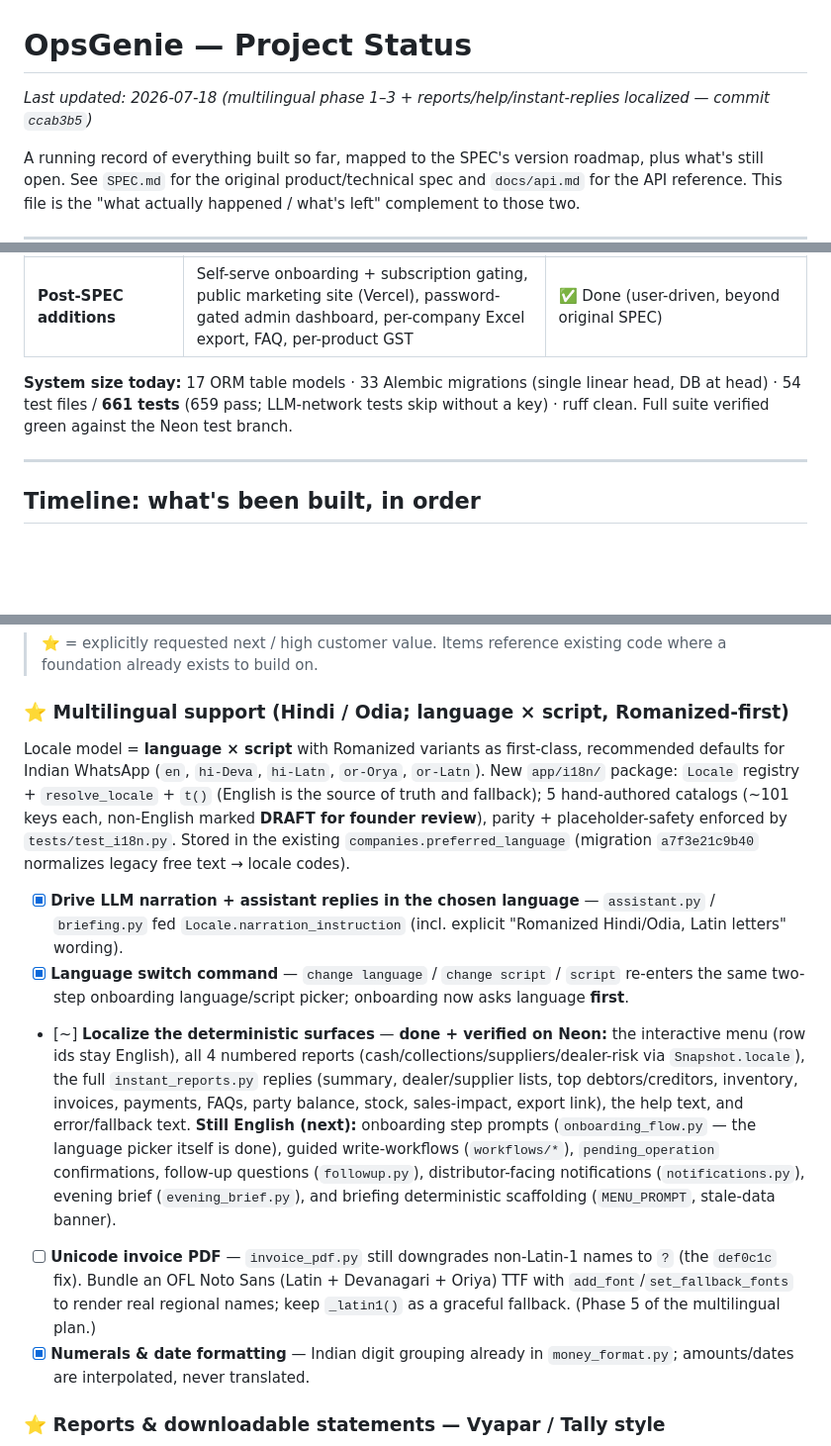
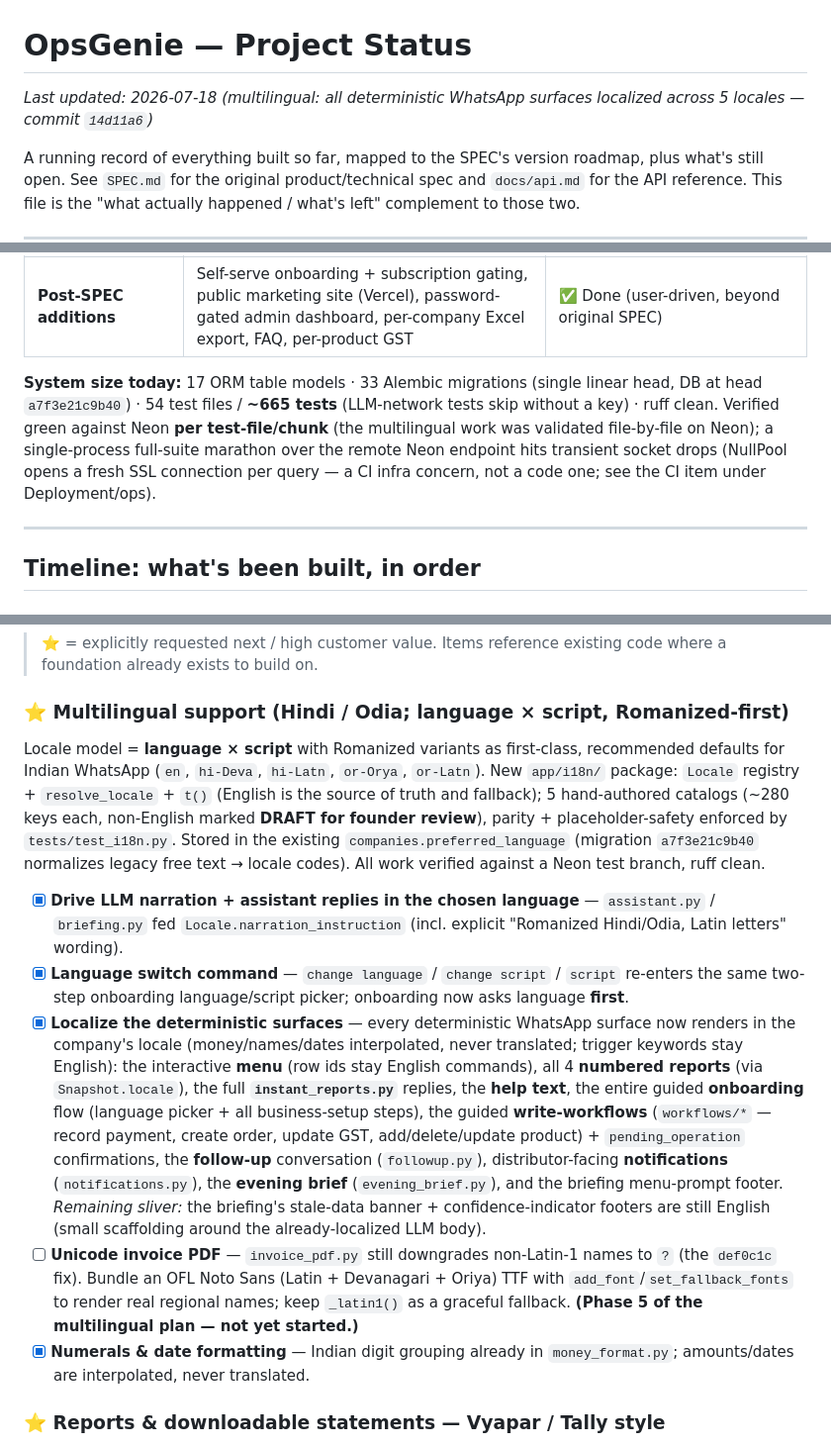
Before and after one commit to CrypticRevenger/OpsGenie-1, a Markdown page: PROJECT_STATUS.md, 3 parts joined by grey strips. Shown at 99% size. Rendered like a GitHub page; blank space fills up the shorter version.

Commit message:
docs: mark multilingual phase 4 complete (all deterministic surfaces localized)

```diff
--- a/PROJECT_STATUS.md
+++ b/PROJECT_STATUS.md
@@ -1,6 +1,6 @@
 # OpsGenie — Project Status
 
-_Last updated: 2026-07-18 (multilingual phase 1–3 + reports/help/instant-replies localized — commit `ccab3b5`)_
+_Last updated: 2026-07-18 (multilingual: all deterministic WhatsApp surfaces localized across 5 locales — commit `14d11a6`)_
 
 A running record of everything built so far, mapped to the SPEC's version roadmap, plus what's still open. See `SPEC.md` for the original product/technical spec and `docs/api.md` for the API reference. This file is the "what actually happened / what's left" complement to those two.
 
@@ -24,7 +24,7 @@ Built solo, targeting real distributor pilots (not a demo). First real pilot dat
 | **V0.3 — Intelligence & Expansion** | Free-form AI Q&A, inventory alerts, marketing broadcast, analytics/trends | 🚧 Partial — free-form AI Q&A + inventory tracking + daily/MTD analytics done; broadcast & trend reporting not built |
 | **Post-SPEC additions** | Self-serve onboarding + subscription gating, public marketing site (Vercel), password-gated admin dashboard, per-company Excel export, FAQ, per-product GST | ✅ Done (user-driven, beyond original SPEC) |
 
-**System size today:** 17 ORM table models · 33 Alembic migrations (single linear head, DB at head) · 54 test files / **661 tests** (659 pass; LLM-network tests skip without a key) · ruff clean. Full suite verified green against the Neon test branch.
+**System size today:** 17 ORM table models · 33 Alembic migrations (single linear head, DB at head `a7f3e21c9b40`) · 54 test files / **~665 tests** (LLM-network tests skip without a key) · ruff clean. Verified green against Neon **per test-file/chunk** (the multilingual work was validated file-by-file on Neon); a single-process full-suite marathon over the remote Neon endpoint hits transient socket drops (NullPool opens a fresh SSL connection per query — a CI infra concern, not a code one; see the CI item under Deployment/ops).
 
 ---
 
@@ -114,11 +114,11 @@ Verified enum↔DB parity (all 6 enum types), single migration head, config↔`.
 > ⭐ = explicitly requested next / high customer value. Items reference existing code where a foundation already exists to build on.
 
 ### ⭐ Multilingual support (Hindi / Odia; language × script, Romanized-first)
-Locale model = **language × script** with Romanized variants as first-class, recommended defaults for Indian WhatsApp (`en`, `hi-Deva`, `hi-Latn`, `or-Orya`, `or-Latn`). New `app/i18n/` package: `Locale` registry + `resolve_locale` + `t()` (English is the source of truth and fallback); 5 hand-authored catalogs (~101 keys each, non-English marked **DRAFT for founder review**), parity + placeholder-safety enforced by `tests/test_i18n.py`. Stored in the existing `companies.preferred_language` (migration `a7f3e21c9b40` normalizes legacy free text → locale codes).
+Locale model = **language × script** with Romanized variants as first-class, recommended defaults for Indian WhatsApp (`en`, `hi-Deva`, `hi-Latn`, `or-Orya`, `or-Latn`). New `app/i18n/` package: `Locale` registry + `resolve_locale` + `t()` (English is the source of truth and fallback); 5 hand-authored catalogs (~280 keys each, non-English marked **DRAFT for founder review**), parity + placeholder-safety enforced by `tests/test_i18n.py`. Stored in the existing `companies.preferred_language` (migration `a7f3e21c9b40` normalizes legacy free text → locale codes). All work verified against a Neon test branch, ruff clean.
 - [x] **Drive LLM narration + assistant replies in the chosen language** — `assistant.py` / `briefing.py` fed `Locale.narration_instruction` (incl. explicit "Romanized Hindi/Odia, Latin letters" wording).
 - [x] **Language switch command** — `change language` / `change script` / `script` re-enters the same two-step onboarding language/script picker; onboarding now asks language **first**.
-- [~] **Localize the deterministic surfaces** — **done + verified on Neon:** the interactive menu (row ids stay English), all 4 numbered reports (cash/collections/suppliers/dealer-risk via `Snapshot.locale`), the full `instant_reports.py` replies (summary, dealer/supplier lists, top debtors/creditors, inventory, invoices, payments, FAQs, party balance, stock, sales-impact, export link), the help text, and error/fallback text. **Still English (next):** onboarding step prompts (`onboarding_flow.py` — the language picker itself is done), guided write-workflows (`workflows/*`), `pending_operation` confirmations, follow-up questions (`followup.py`), distributor-facing notifications (`notifications.py`), evening brief (`evening_brief.py`), and briefing deterministic scaffolding (`MENU_PROMPT`, stale-data banner).
-- [ ] **Unicode invoice PDF** — `invoice_pdf.py` still downgrades non-Latin-1 names to `?` (the `def0c1c` fix). Bundle an OFL Noto Sans (Latin + Devanagari + Oriya) TTF with `add_font`/`set_fallback_fonts` to render real regional names; keep `_latin1()` as a graceful fallback. (Phase 5 of the multilingual plan.)
+- [x] **Localize the deterministic surfaces** — every deterministic WhatsApp surface now renders in the company's locale (money/names/dates interpolated, never translated; trigger keywords stay English): the interactive **menu** (row ids stay English commands), all 4 **numbered reports** (via `Snapshot.locale`), the full **`instant_reports.py`** replies, the **help text**, the entire guided **onboarding** flow (language picker + all business-setup steps), the guided **write-workflows** (`workflows/*` — record payment, create order, update GST, add/delete/update product) + `pending_operation` confirmations, the **follow-up** conversation (`followup.py`), distributor-facing **notifications** (`notifications.py`), the **evening brief** (`evening_brief.py`), and the briefing menu-prompt footer. _Remaining sliver:_ the briefing's stale-data banner + confidence-indicator footers are still English (small scaffolding around the already-localized LLM body).
+- [ ] **Unicode invoice PDF** — `invoice_pdf.py` still downgrades non-Latin-1 names to `?` (the `def0c1c` fix). Bundle an OFL Noto Sans (Latin + Devanagari + Oriya) TTF with `add_font`/`set_fallback_fonts` to render real regional names; keep `_latin1()` as a graceful fallback. **(Phase 5 of the multilingual plan — not yet started.)**
 - [x] **Numerals & date formatting** — Indian digit grouping already in `money_format.py`; amounts/dates are interpolated, never translated.
 
 ### ⭐ Reports & downloadable statements — Vyapar / Tally style
```
